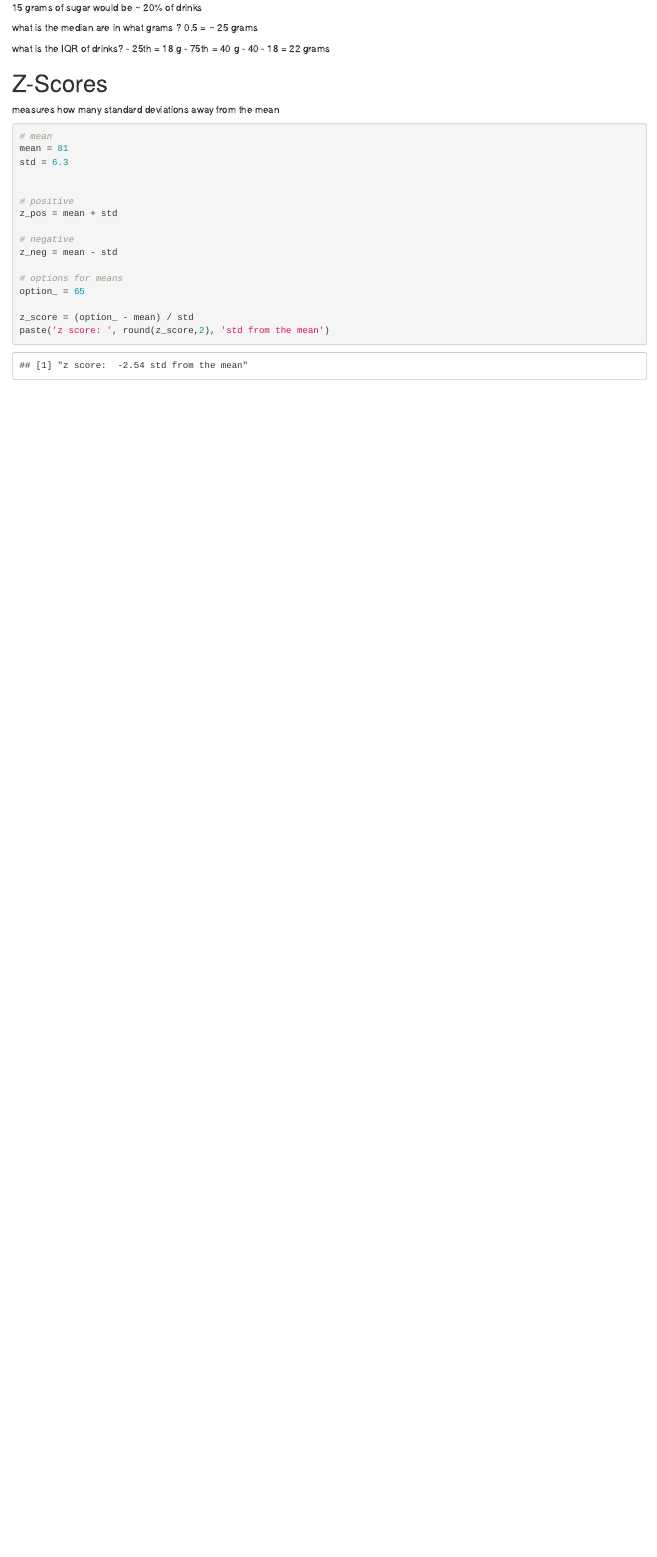
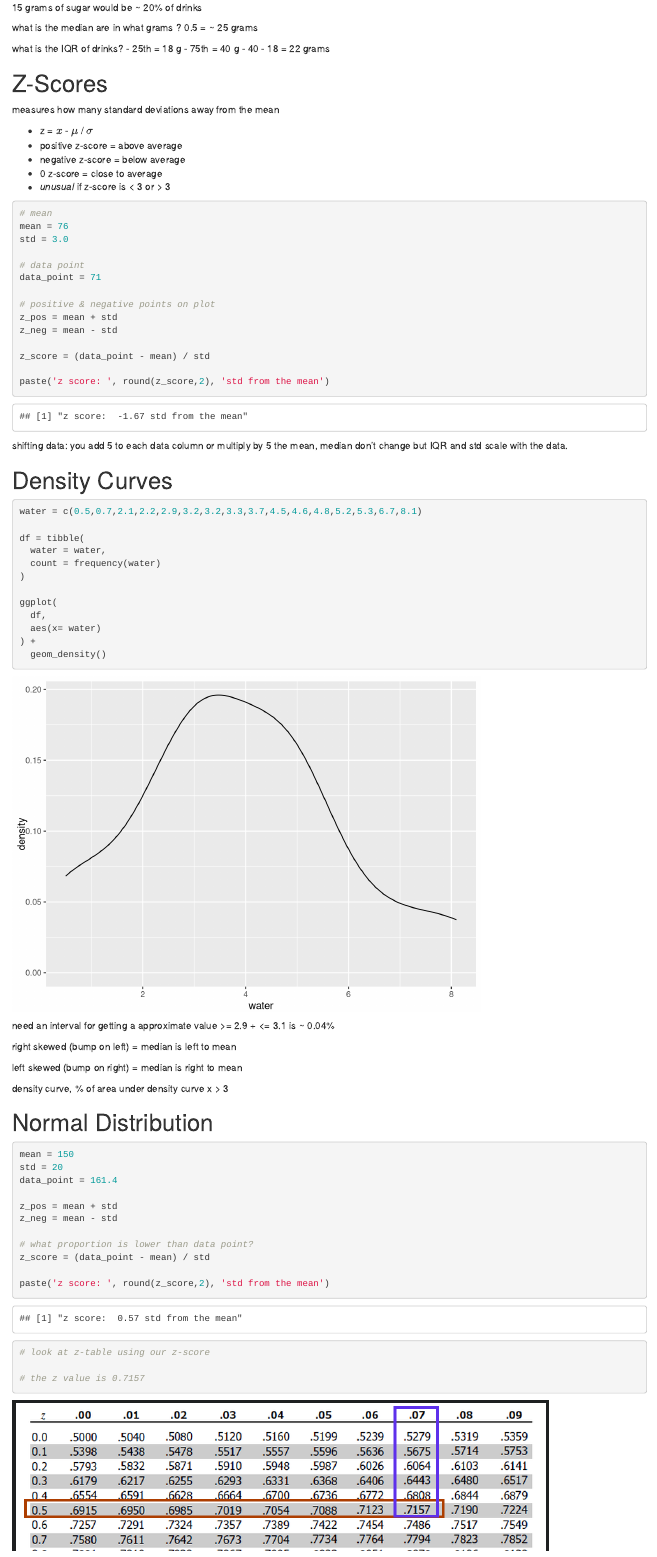
Before and after one commit to PythonCoderUnicorn/MachineLearningR, an R Markdown document (Stats&Probability/Stats-1.Rmd): the page in a window 1100 px wide, from 10140 px down. Rendered offline with R 4.5, knitr and Pandoc, with nearby package versions; drawn as R Markdown's standard HTML page in place of the format the file asks for; some code elsewhere in the file could not run offline.

Commit message:
normal distribution z-score

````diff
--- a/Stats&Probability/Stats-1.Rmd
+++ b/Stats&Probability/Stats-1.Rmd
@@ -457,22 +457,85 @@ what is the IQR of drinks?
 
 measures how many standard deviations away from the mean
 
+- z = $x$ - $\mu$ / $\sigma$
+- positive z-score = above average
+- negative z-score = below average
+- 0 z-score = close to average
+- *unusual* if z-score is < 3 or > 3
+
 ```{r}
 # mean
-mean = 81
-std = 6.3
+mean = 76
+std = 3.0
 
+# data point
+data_point = 71
 
-# positive
+# positive & negative points on plot
 z_pos = mean + std
-
-# negative
 z_neg = mean - std
 
-# options for means
-option_ = 65
+z_score = (data_point - mean) / std
 
-z_score = (option_ - mean) / std
 paste('z score: ', round(z_score,2), 'std from the mean')
 
 ```
+
+
+shifting data: you add 5 to each data column or multiply by 5 the
+mean, median don't change but IQR and std scale with the data.
+
+
+
+# Density Curves
+
+```{r}
+water = c(0.5,0.7,2.1,2.2,2.9,3.2,3.2,3.3,3.7,4.5,4.6,4.8,5.2,5.3,6.7,8.1)
+
+df = tibble(
+  water = water,
+  count = frequency(water)
+)
+
+ggplot(
+  df,
+  aes(x= water)
+) +
+  geom_density()
+```
+
+
+need an interval for getting a approximate value
+>= 2.9 + <= 3.1 is ~ 0.04%
+
+
+right skewed (bump on left) = median is left to mean
+
+left skewed (bump on right) = median is right to mean
+
+
+density curve, % of area under density curve x > 3
+
+
+# Normal Distribution
+
+```{r}
+mean = 150
+std = 20
+data_point = 161.4
+
+z_pos = mean + std
+z_neg = mean - std
+
+# what proportion is lower than data point?
+z_score = (data_point - mean) / std
+
+paste('z score: ', round(z_score,2), 'std from the mean')
+
+# look at z-table using our z-score
+
+# the z value is 0.7157
+
+```
+
+![](ztable.png)
````
Also changed, not shown: Stats&Probability/ztable.png (added), Stats&Probability/Stats-1.Rmd (23 more changed lines).
